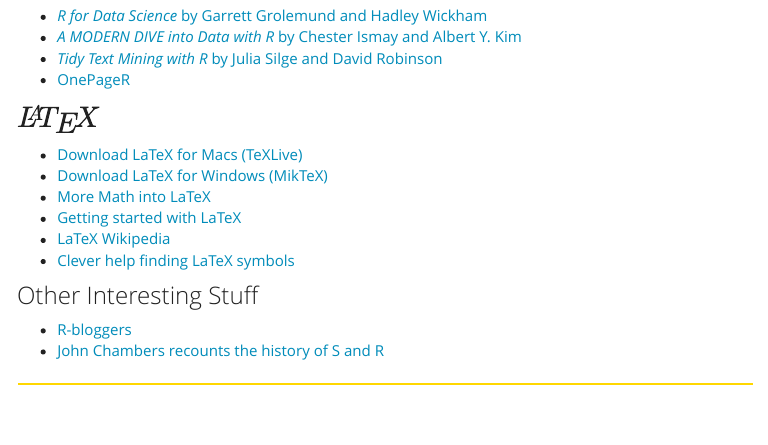
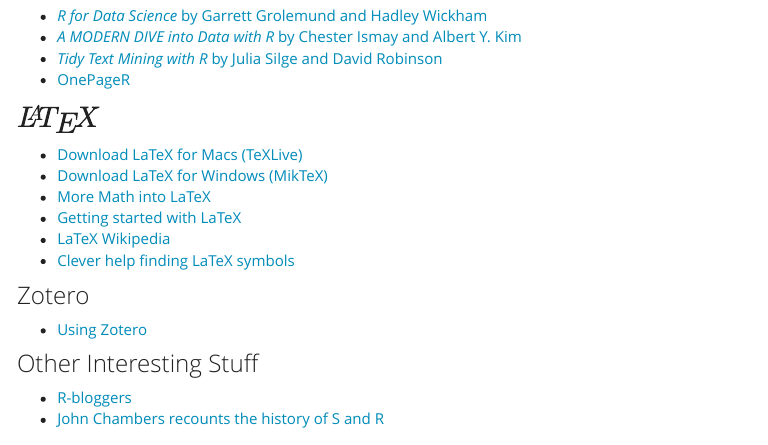
Before and after one commit to alanarnholt/alanarnholt.github.io, an R Markdown document (resources.Rmd): the page in a window 1100 px wide, from 2750 px down. The pictures show the output file resources.html that the author committed with the source, opened offline; library style sheets and scripts come from the installed R packages; menus at the side of the page are left out.

Commit message:
add zotero

```diff
--- a/resources.Rmd
+++ b/resources.Rmd
@@ -143,6 +143,10 @@
 * [LaTeX Wikipedia](http://en.wikipedia.org/wiki/LaTeX)
 * [Clever help finding LaTeX symbols](http://detexify.kirelabs.org/classify.html)
 
+### Zotero
+
+* [Using Zotero](https://stat-ata-asu.github.io/STT2810HonorsClassRepo/RMarkdown/ZoteroInClass.html)
+
 ### Other Interesting Stuff
 * [R-bloggers](http://r-bloggers.com)
 * [John Chambers recounts the history of S and R](http://blog.revolutionanalytics.com/2014/01/john-chambers-recounts-the-history-of-s-and-r.html)
```
Also changed, not shown: resources.html.
